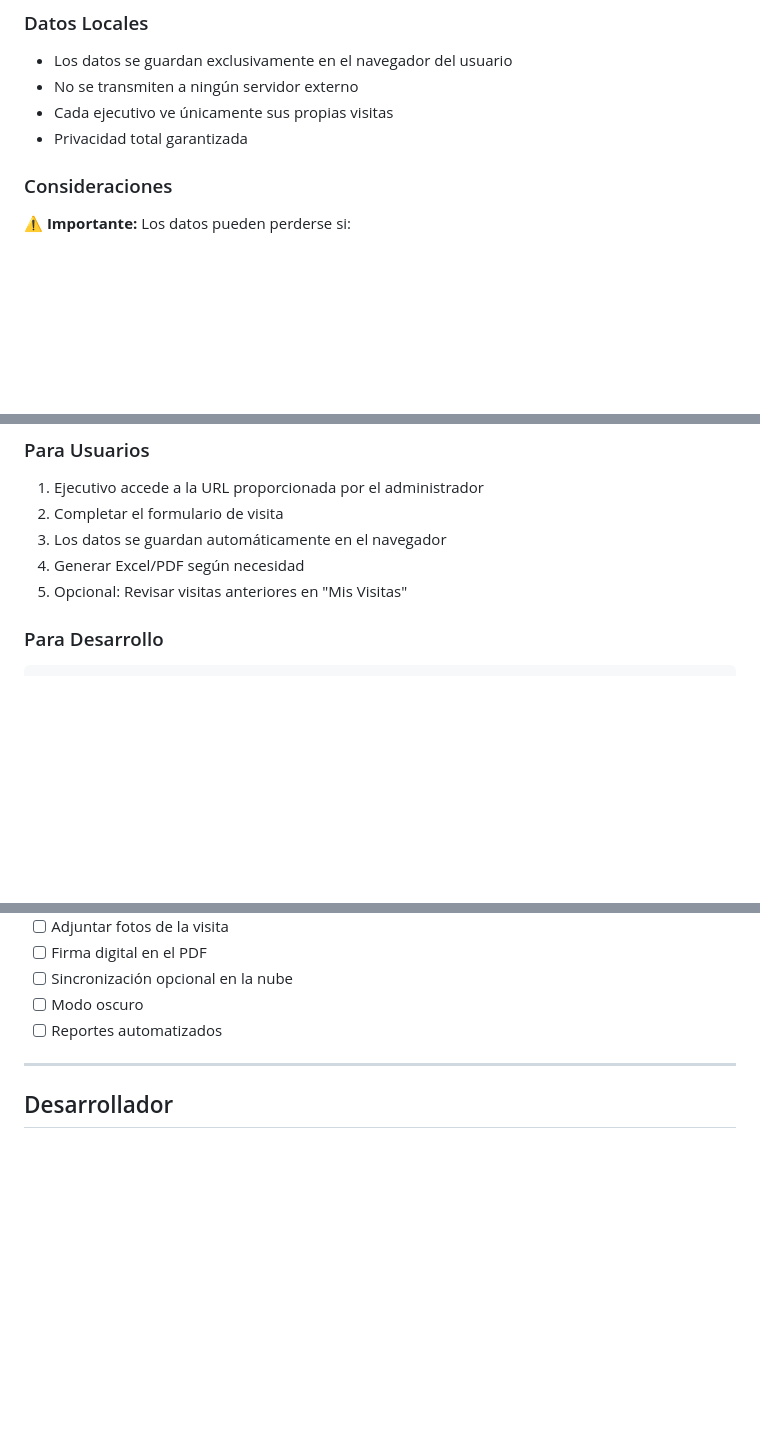
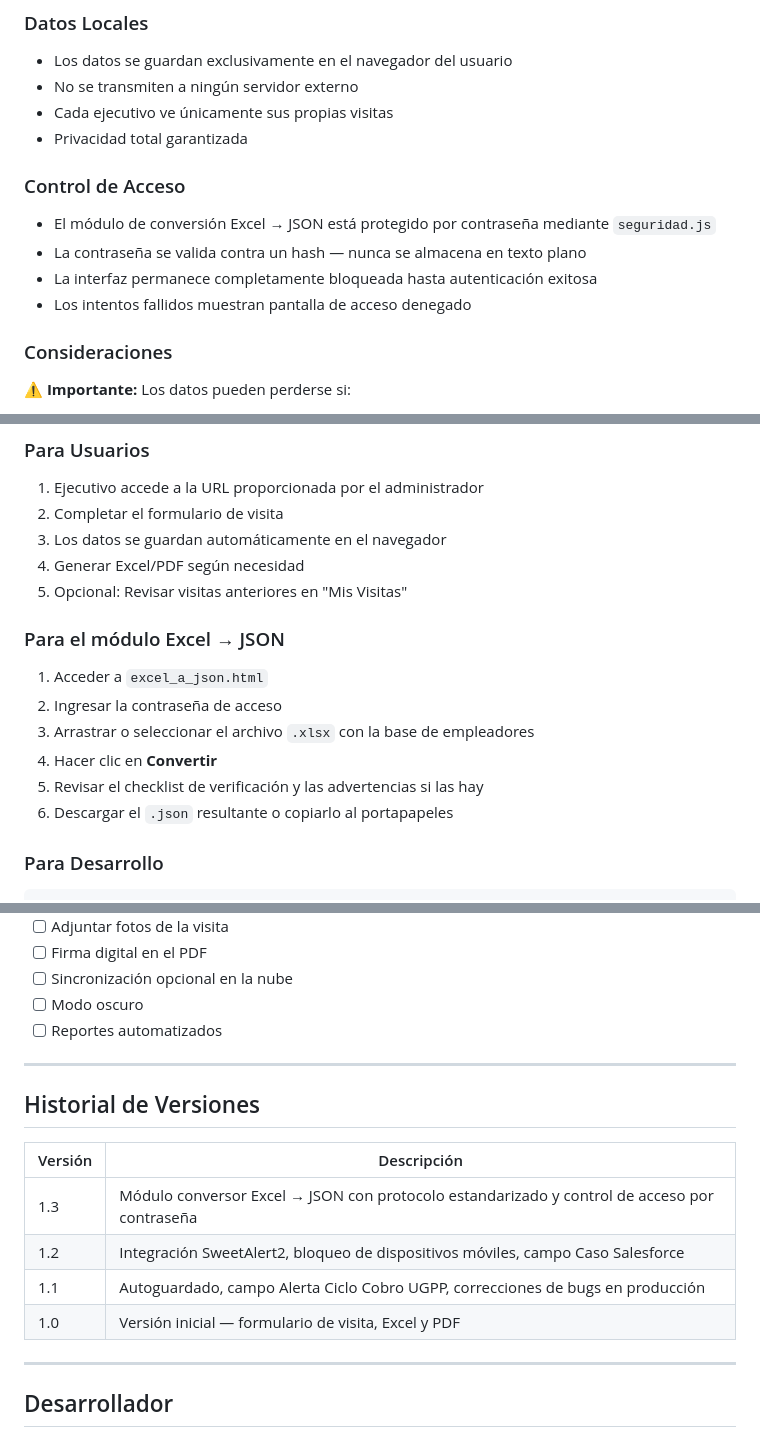
Before and after one commit to Hyoga1023/Informe_gestion_acompanamiento, a Markdown page: README.md, 3 parts joined by grey strips. GitHub-like rendering; blank space fills up the shorter version.

````diff
--- a/README.md
+++ b/README.md
@@ -225,6 +322,12 @@ Formato: `visita-{timestamp}`
 - No se transmiten a ningún servidor externo
 - Cada ejecutivo ve únicamente sus propias visitas
 - Privacidad total garantizada
+
+### Control de Acceso
+- El módulo de conversión Excel → JSON está protegido por contraseña mediante `seguridad.js`
+- La contraseña se valida contra un hash — nunca se almacena en texto plano
+- La interfaz permanece completamente bloqueada hasta autenticación exitosa
+- Los intentos fallidos muestran pantalla de acceso denegado
 
 ### Consideraciones
 ⚠️ **Importante:** Los datos pueden perderse si:
@@ -244,6 +347,14 @@ Formato: `visita-{timestamp}`
 3. Los datos se guardan automáticamente en el navegador
 4. Generar Excel/PDF según necesidad
 5. Opcional: Revisar visitas anteriores en "Mis Visitas"
+
+### Para el módulo Excel → JSON
+1. Acceder a `excel_a_json.html`
+2. Ingresar la contraseña de acceso
+3. Arrastrar o seleccionar el archivo `.xlsx` con la base de empleadores
+4. Hacer clic en **Convertir**
+5. Revisar el checklist de verificación y las advertencias si las hay
+6. Descargar el `.json` resultante o copiarlo al portapapeles
 
 ### Para Desarrollo
 ```bash
@@ -296,6 +407,17 @@ Para actualizar la aplicación:
 
 ---
 
+## Historial de Versiones
+
+| Versión | Descripción |
+|---|---|
+| 1.3 | Módulo conversor Excel → JSON con protocolo estandarizado y control de acceso por contraseña |
+| 1.2 | Integración SweetAlert2, bloqueo de dispositivos móviles, campo Caso Salesforce |
+| 1.1 | Autoguardado, campo Alerta Ciclo Cobro UGPP, correcciones de bugs en producción |
+| 1.0 | Versión inicial — formulario de visita, Excel y PDF |
+
+---
+
 ## Desarrollador
 
 **Cesar Martinez**
````
Also changed, not shown: other parts of README.md (+106 -9 lines).
